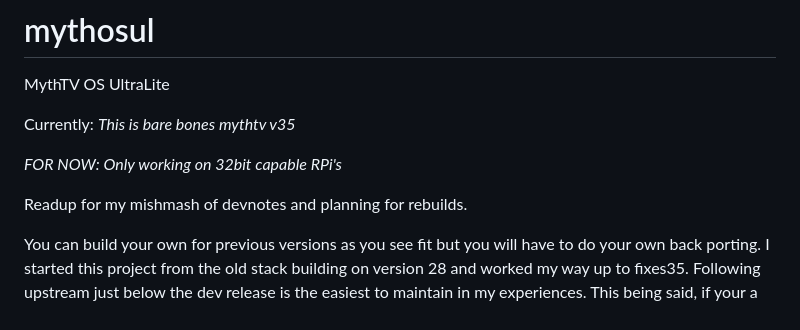
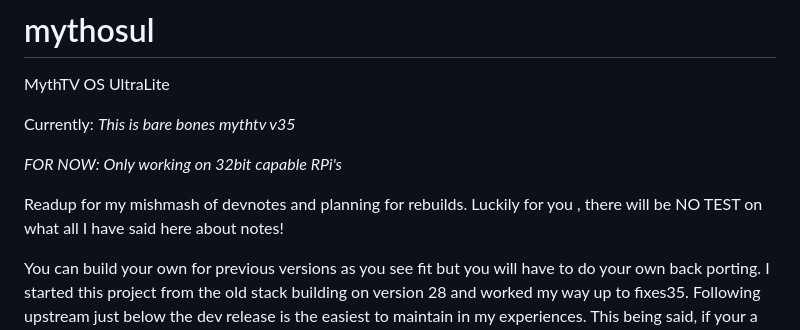
Before and after one commit to peterngineering/mythosul, a Markdown page: README.md, the part around the change. Drawn GitHub-style.

```diff
--- a/README.md
+++ b/README.md
@@ -6,7 +6,7 @@ Currently:
 
 *FOR NOW: Only working on 32bit capable RPi's*
 
-Readup for my mishmash of devnotes and planning for rebuilds.
+Readup for my mishmash of devnotes and planning for rebuilds. Luckily for you , there will be NO TEST on what all I have said here about notes!
 
 You can build your own for previous versions as you see fit but you will have to do your own back
 porting. I started this project from the old stack building on version 28 and worked my way up to fixes35. Following upstream just below
```
